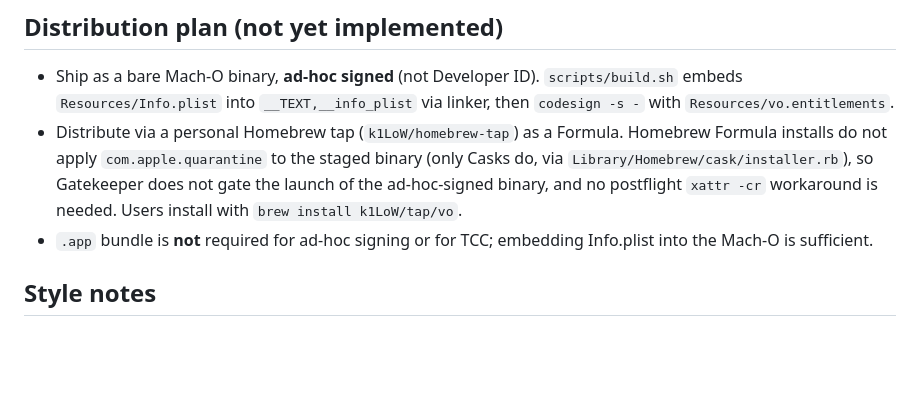
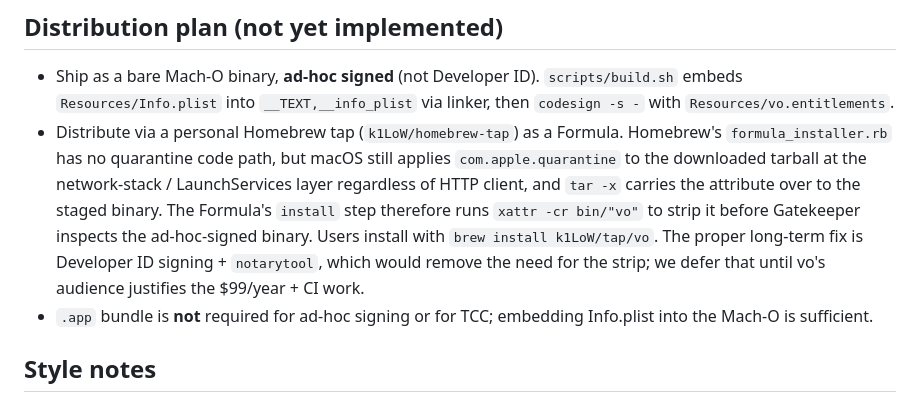
Before and after one commit to kingsword09/dicta, a Markdown page: CLAUDE.md, the part around the change. Drawn GitHub-style; blank space fills up the shorter version.

```diff
--- a/CLAUDE.md
+++ b/CLAUDE.md
@@ -140,7 +140,7 @@ One JSON object per finalized chunk. `dst` is present only when `--dst` was supp
 ## Distribution plan (not yet implemented)
 
 - Ship as a bare Mach-O binary, **ad-hoc signed** (not Developer ID). `scripts/build.sh` embeds `Resources/Info.plist` into `__TEXT,__info_plist` via linker, then `codesign -s -` with `Resources/vo.entitlements`.
-- Distribute via a personal Homebrew tap (`k1LoW/homebrew-tap`) as a Formula. Homebrew Formula installs do not apply `com.apple.quarantine` to the staged binary (only Casks do, via `Library/Homebrew/cask/installer.rb`), so Gatekeeper does not gate the launch of the ad-hoc-signed binary, and no postflight `xattr -cr` workaround is needed. Users install with `brew install k1LoW/tap/vo`.
+- Distribute via a personal Homebrew tap (`k1LoW/homebrew-tap`) as a Formula. Homebrew's `formula_installer.rb` has no quarantine code path, but macOS still applies `com.apple.quarantine` to the downloaded tarball at the network-stack / LaunchServices layer regardless of HTTP client, and `tar -x` carries the attribute over to the staged binary. The Formula's `install` step therefore runs `xattr -cr bin/"vo"` to strip it before Gatekeeper inspects the ad-hoc-signed binary. Users install with `brew install k1LoW/tap/vo`. The proper long-term fix is Developer ID signing + `notarytool`, which would remove the need for the strip; we defer that until vo's audience justifies the $99/year + CI work.
 - `.app` bundle is **not** required for ad-hoc signing or for TCC; embedding Info.plist into the Mach-O is sufficient.
 
 ## Style notes
```
Also changed, not shown: README.md (+3 -0 lines).
